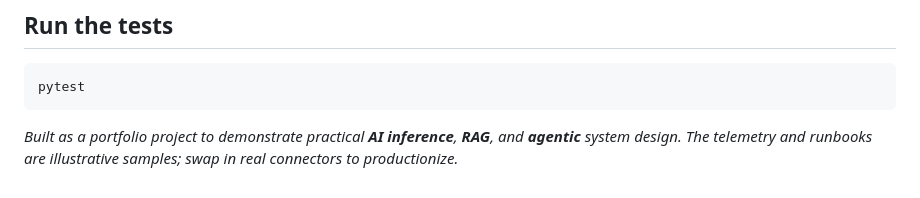
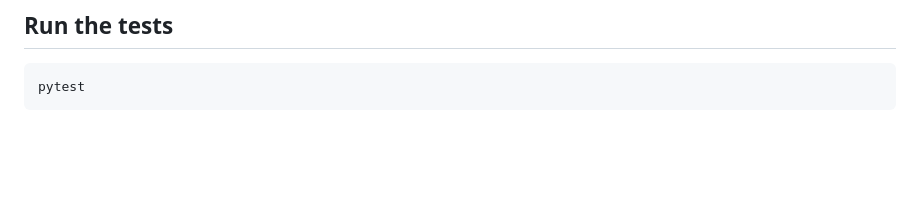
Before and after one commit to Mjojy1/InferOps, a Markdown page: README.md, the part around the change. GitHub-like rendering; blank space fills up the shorter version.

````diff
--- a/README.md
+++ b/README.md
@@ -223,7 +223,3 @@ tests/                # inference · rag · agents
 ```bash
 pytest
 ```
-
-*Built as a portfolio project to demonstrate practical **AI inference**, **RAG**, and
-**agentic** system design. The telemetry and runbooks are illustrative samples; swap in
-real connectors to productionize.*
````
